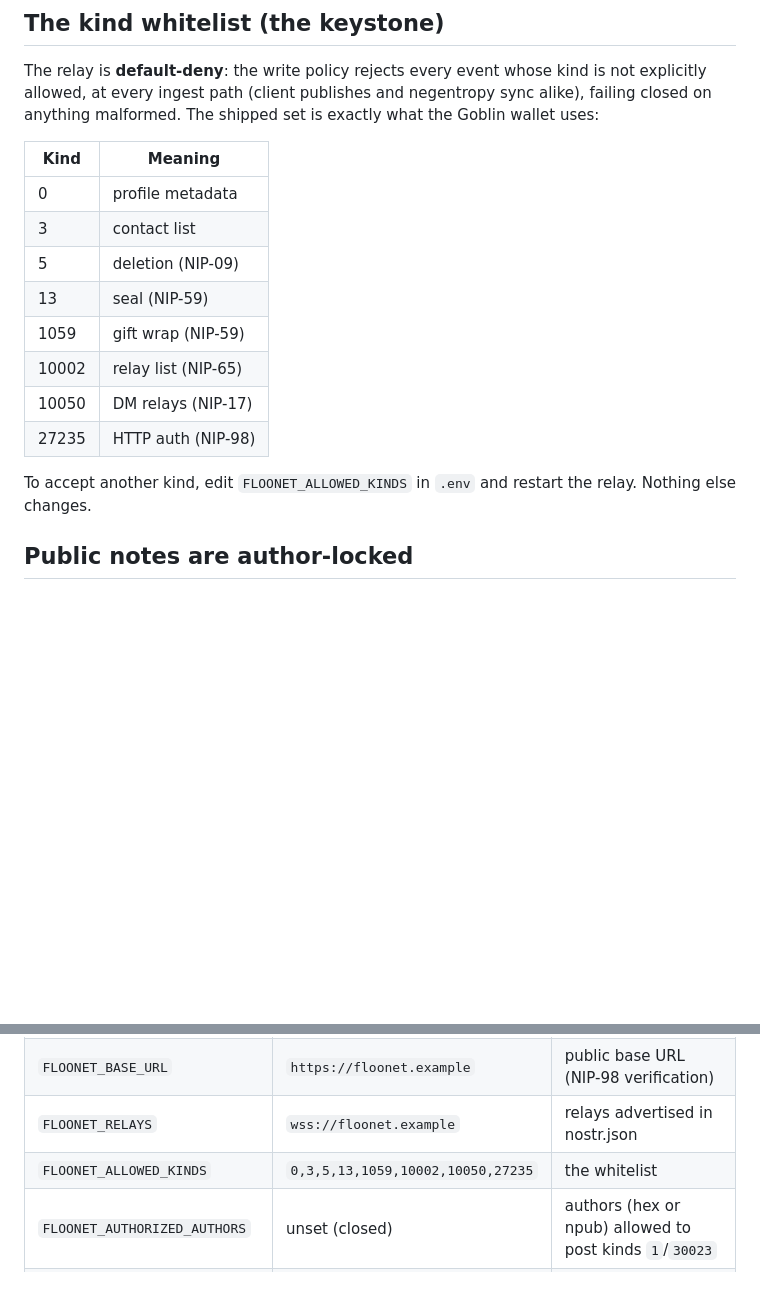
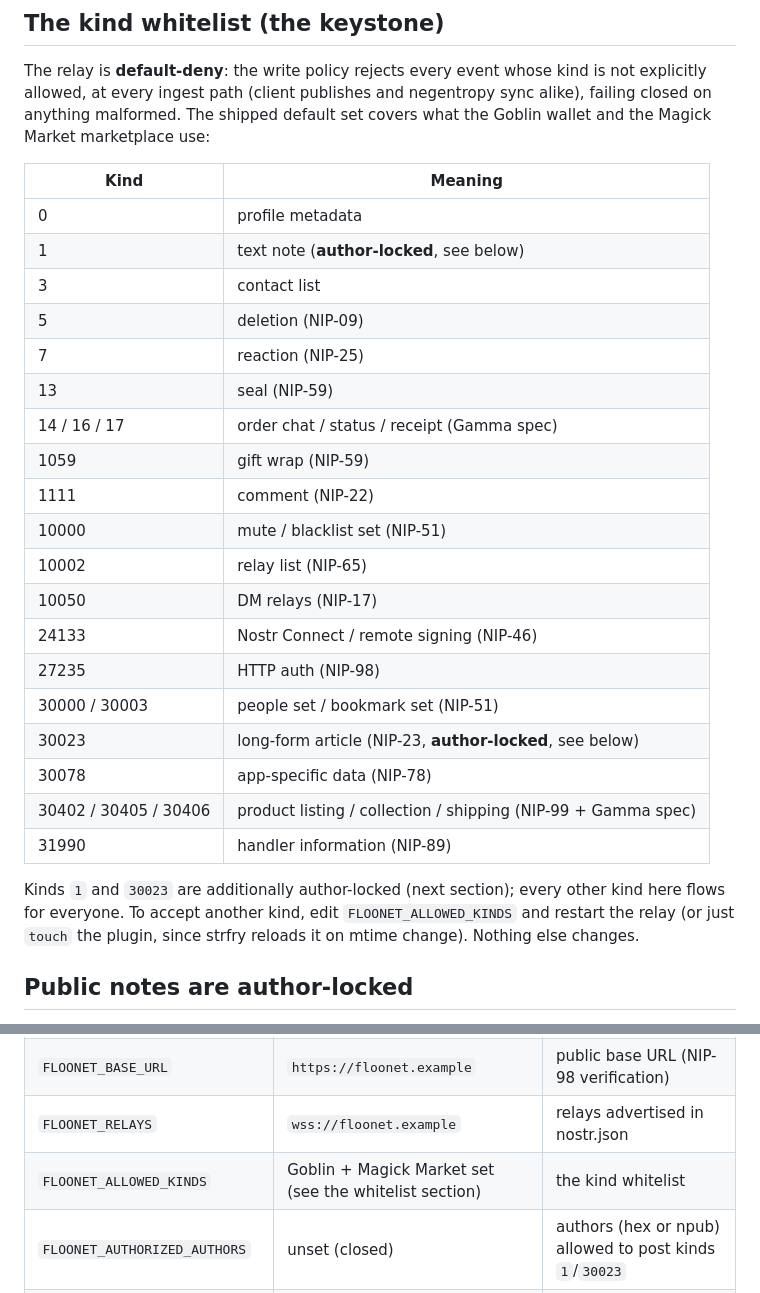
Before and after one commit to 2ro/floonet-strfry, a Markdown page: README.md, 2 parts joined by grey strips. GitHub-like rendering; blank space fills up the shorter version.

Commit message:
README: public-note lockdown + real 24-kind default whitelist
Kinds 1 and 30023 accepted only from FLOONET_AUTHORIZED_AUTHORS (or the
floonet.env sidecar; npub or hex; closed by default; hot reload via
plugin mtime). Whitelist table now matches the plugin's actual 24-kind
Goblin + Magick Market default. Self-hoster guarantee: no public-note
spam, the operator chooses who posts.

```diff
--- a/README.md
+++ b/README.md
@@ -62,21 +62,35 @@ Python file with no dependencies. `plugin/test_policy.py` and `cargo test` in
 The relay is **default-deny**: the write policy rejects every event whose
 kind is not explicitly allowed, at every ingest path (client publishes and
 negentropy sync alike), failing closed on anything malformed. The shipped
-set is exactly what the Goblin wallet uses:
+default set covers what the Goblin wallet and the Magick Market marketplace
+use:
 
 | Kind | Meaning |
 | --- | --- |
 | 0 | profile metadata |
+| 1 | text note (**author-locked**, see below) |
 | 3 | contact list |
 | 5 | deletion (NIP-09) |
+| 7 | reaction (NIP-25) |
 | 13 | seal (NIP-59) |
+| 14 / 16 / 17 | order chat / status / receipt (Gamma spec) |
 | 1059 | gift wrap (NIP-59) |
+| 1111 | comment (NIP-22) |
+| 10000 | mute / blacklist set (NIP-51) |
 | 10002 | relay list (NIP-65) |
 | 10050 | DM relays (NIP-17) |
+| 24133 | Nostr Connect / remote signing (NIP-46) |
 | 27235 | HTTP auth (NIP-98) |
+| 30000 / 30003 | people set / bookmark set (NIP-51) |
+| 30023 | long-form article (NIP-23, **author-locked**, see below) |
+| 30078 | app-specific data (NIP-78) |
+| 30402 / 30405 / 30406 | product listing / collection / shipping (NIP-99 + Gamma spec) |
+| 31990 | handler information (NIP-89) |
 
-To accept another kind, edit `FLOONET_ALLOWED_KINDS` in `.env` and restart
-the relay. Nothing else changes.
+Kinds `1` and `30023` are additionally author-locked (next section); every
+other kind here flows for everyone. To accept another kind, edit
+`FLOONET_ALLOWED_KINDS` and restart the relay (or just `touch` the plugin,
+since strfry reloads it on mtime change). Nothing else changes.
 
 ## Public notes are author-locked
 
@@ -291,7 +305,7 @@ essentials:
 | `FLOONET_DOMAIN` | `floonet.example` | your domain (names + TLS cert) |
 | `FLOONET_BASE_URL` | `https://floonet.example` | public base URL (NIP-98 verification) |
 | `FLOONET_RELAYS` | `wss://floonet.example` | relays advertised in nostr.json |
-| `FLOONET_ALLOWED_KINDS` | `0,3,5,13,1059,10002,10050,27235` | the whitelist |
+| `FLOONET_ALLOWED_KINDS` | Goblin + Magick Market set (see the whitelist section) | the kind whitelist |
 | `FLOONET_AUTHORIZED_AUTHORS` | unset (closed) | authors (hex or npub) allowed to post kinds `1`/`30023` |
 | `FLOONET_ENV_FILE` | `floonet.env` next to the plugin | optional `KEY=VALUE` config file (env vars win) |
 | `FLOONET_REQUIRE_AUTH` | `false` | NIP-42 gate |
```
Also changed, not shown: other parts of README.md (+3 -3 lines).
